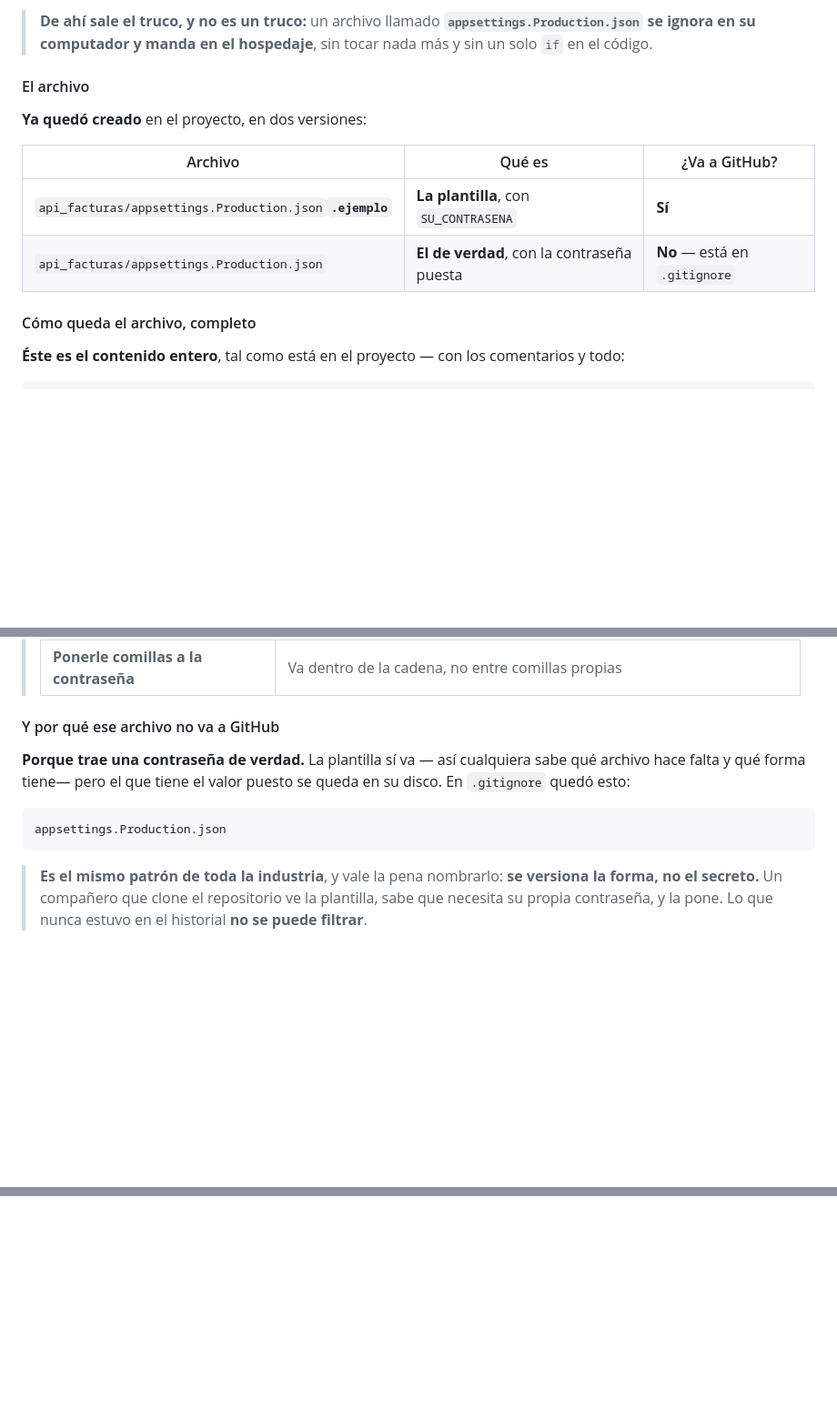
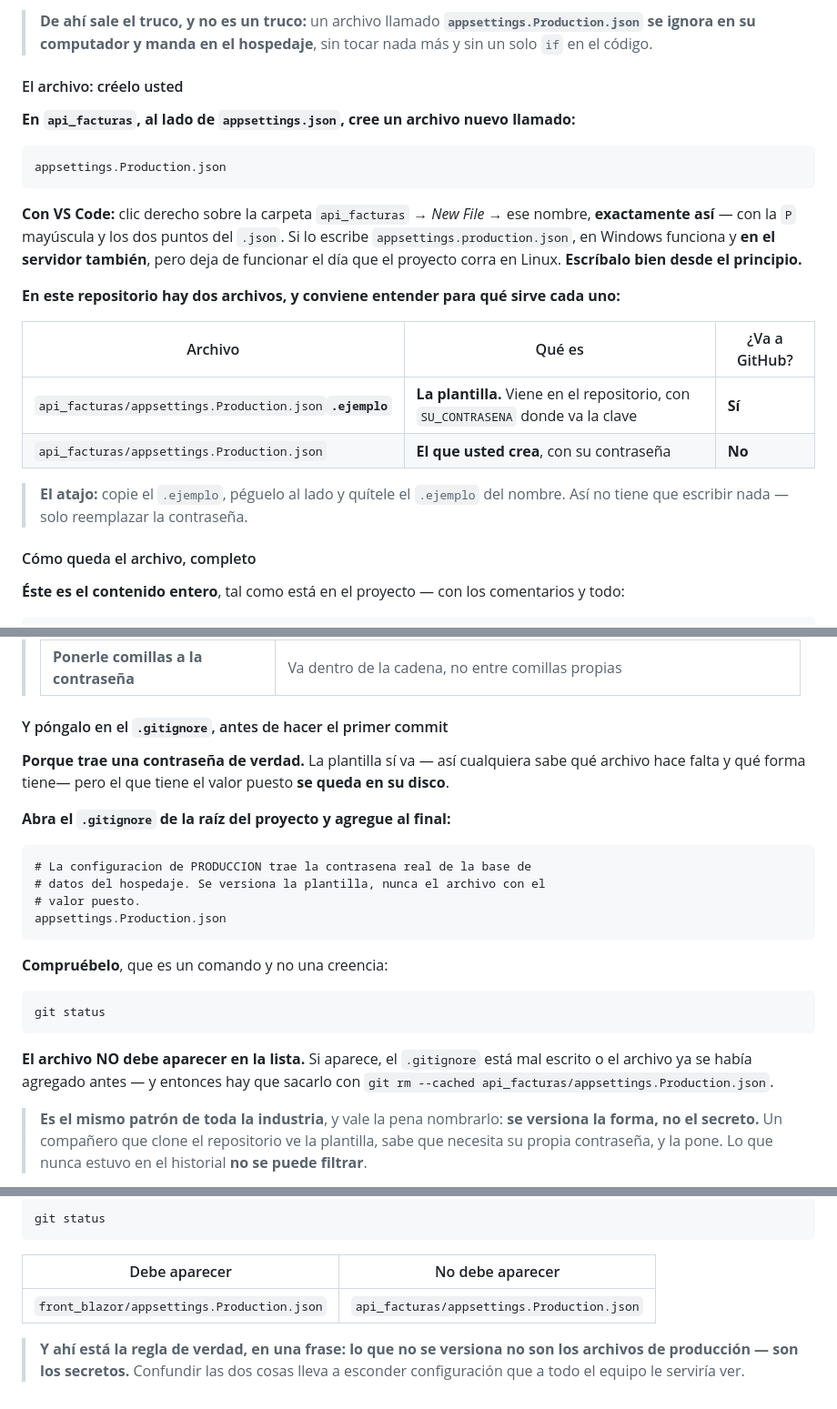
Before and after one commit to ccastro2050/proyecto_aplicacion_y_servicios_web4, a Markdown page: TUTORIAL_PUBLICAR.md, 3 parts joined by grey strips. Shown at 91% size. GitHub-like rendering; blank space fills up the shorter version.

````diff
--- a/TUTORIAL_PUBLICAR.md
+++ b/TUTORIAL_PUBLICAR.md
@@ -1948,14 +1948,31 @@ puesta el valor por defecto es `Production`**.
 > **`appsettings.Production.json`** **se ignora en su computador y manda en el
 > hospedaje**, sin tocar nada más y sin un solo `if` en el código.
 
-#### El archivo
-
-**Ya quedó creado** en el proyecto, en dos versiones:
+#### El archivo: créelo usted
+
+**En `api_facturas`, al lado de `appsettings.json`, cree un archivo nuevo
+llamado:**
+
+```
+appsettings.Production.json
+```
+
+**Con VS Code:** clic derecho sobre la carpeta `api_facturas` → *New File* →
+ese nombre, **exactamente así** — con la `P` mayúscula y los dos puntos del
+`.json`. Si lo escribe `appsettings.production.json`, en Windows funciona y
+**en el servidor también**, pero deja de funcionar el día que el proyecto corra
+en Linux. **Escríbalo bien desde el principio.**
+
+**En este repositorio hay dos archivos, y conviene entender para qué sirve cada
+uno:**
 
 | Archivo | Qué es | ¿Va a GitHub? |
 |---|---|---|
-| `api_facturas/appsettings.Production.json`**`.ejemplo`** | **La plantilla**, con `SU_CONTRASENA` | **Sí** |
-| `api_facturas/appsettings.Production.json` | **El de verdad**, con la contraseña puesta | **No** — está en `.gitignore` |
+| `api_facturas/appsettings.Production.json`**`.ejemplo`** | **La plantilla.** Viene en el repositorio, con `SU_CONTRASENA` donde va la clave | **Sí** |
+| `api_facturas/appsettings.Production.json` | **El que usted crea**, con su contraseña | **No** |
+
+> **El atajo:** copie el `.ejemplo`, péguelo al lado y quítele el `.ejemplo` del
+> nombre. Así no tiene que escribir nada — solo reemplazar la contraseña.
 
 #### Cómo queda el archivo, completo
 
@@ -2116,15 +2133,30 @@ que manda es la del panel.**
 > | **Borrar el `;` del final** | Separa los parámetros de la cadena |
 > | **Ponerle comillas a la contraseña** | Va dentro de la cadena, no entre comillas propias |
 
-#### Y por qué ese archivo no va a GitHub
+#### Y póngalo en el `.gitignore`, antes de hacer el primer commit
 
 **Porque trae una contraseña de verdad.** La plantilla sí va — así cualquiera
 sabe qué archivo hace falta y qué forma tiene— pero el que tiene el valor
-puesto se queda en su disco. En `.gitignore` quedó esto:
-
-```
+puesto **se queda en su disco**.
+
+**Abra el `.gitignore` de la raíz del proyecto y agregue al final:**
+
+```
+# La configuracion de PRODUCCION trae la contrasena real de la base de
+# datos del hospedaje. Se versiona la plantilla, nunca el archivo con el
+# valor puesto.
 appsettings.Production.json
 ```
+
+**Compruébelo**, que es un comando y no una creencia:
+
+```powershell
+git status
+```
+
+**El archivo NO debe aparecer en la lista.** Si aparece, el `.gitignore` está
+mal escrito o el archivo ya se había agregado antes — y entonces hay que
+sacarlo con `git rm --cached api_facturas/appsettings.Production.json`.
 
 > **Es el mismo patrón de toda la industria**, y vale la pena nombrarlo: **se
 > versiona la forma, no el secreto.** Un compañero que clone el repositorio ve
@@ -2971 +3083,14 @@ es el Paso 7.
+```powershell
+git status
+```
+
+| Debe aparecer | No debe aparecer |
+|---|---|
+| `front_blazor/appsettings.Production.json` | `api_facturas/appsettings.Production.json` |
+
+> **Y ahí está la regla de verdad, en una frase:** **lo que no se versiona no
+> son los archivos de producción — son los secretos.** Confundir las dos cosas
+> lleva a esconder configuración que a todo el equipo le serviría ver.
+
+
 <!-- Se escriben uno a uno, con sus capturas, a medida que se validan. -->
````
Also changed, not shown: other parts of TUTORIAL_PUBLICAR.md (+80 -0 lines).
